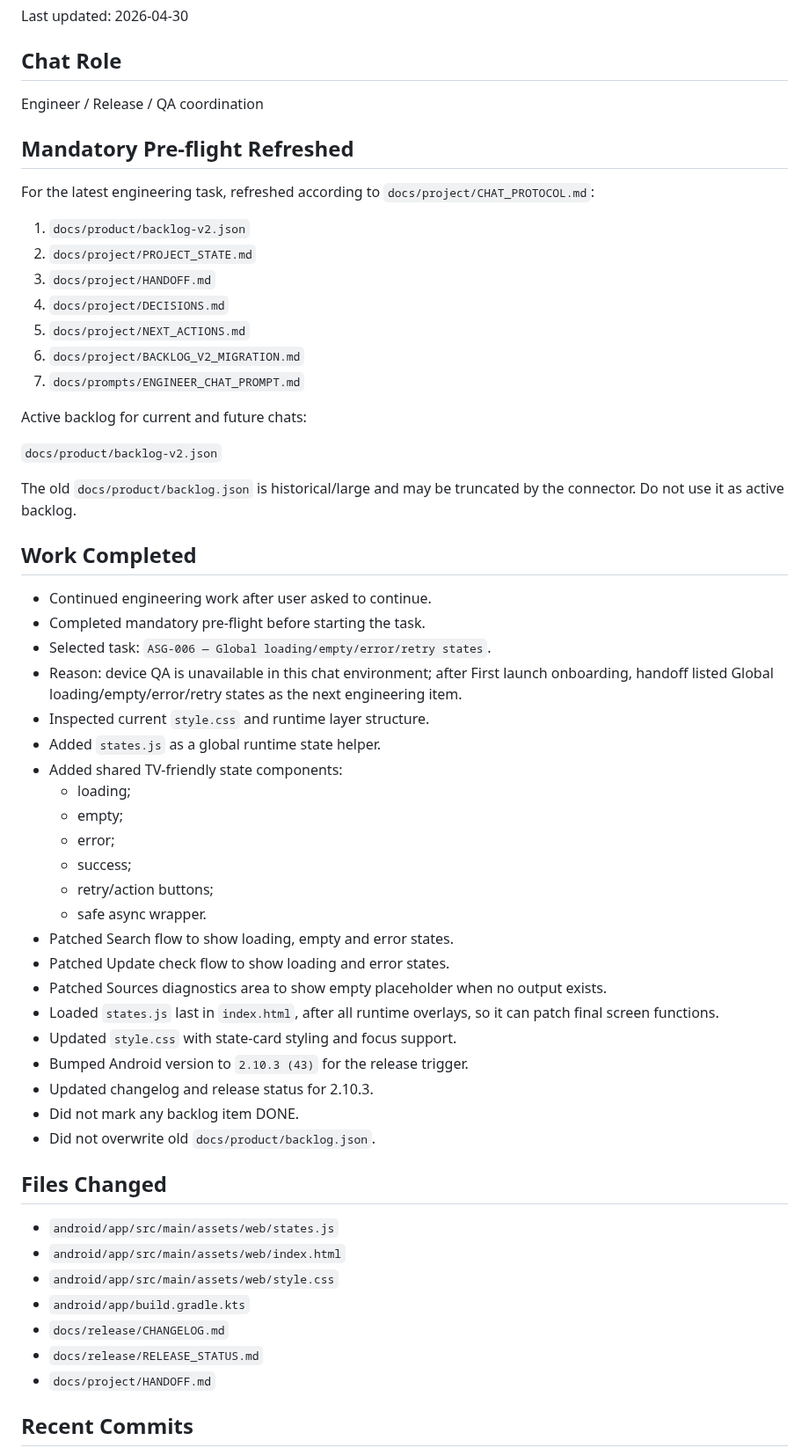
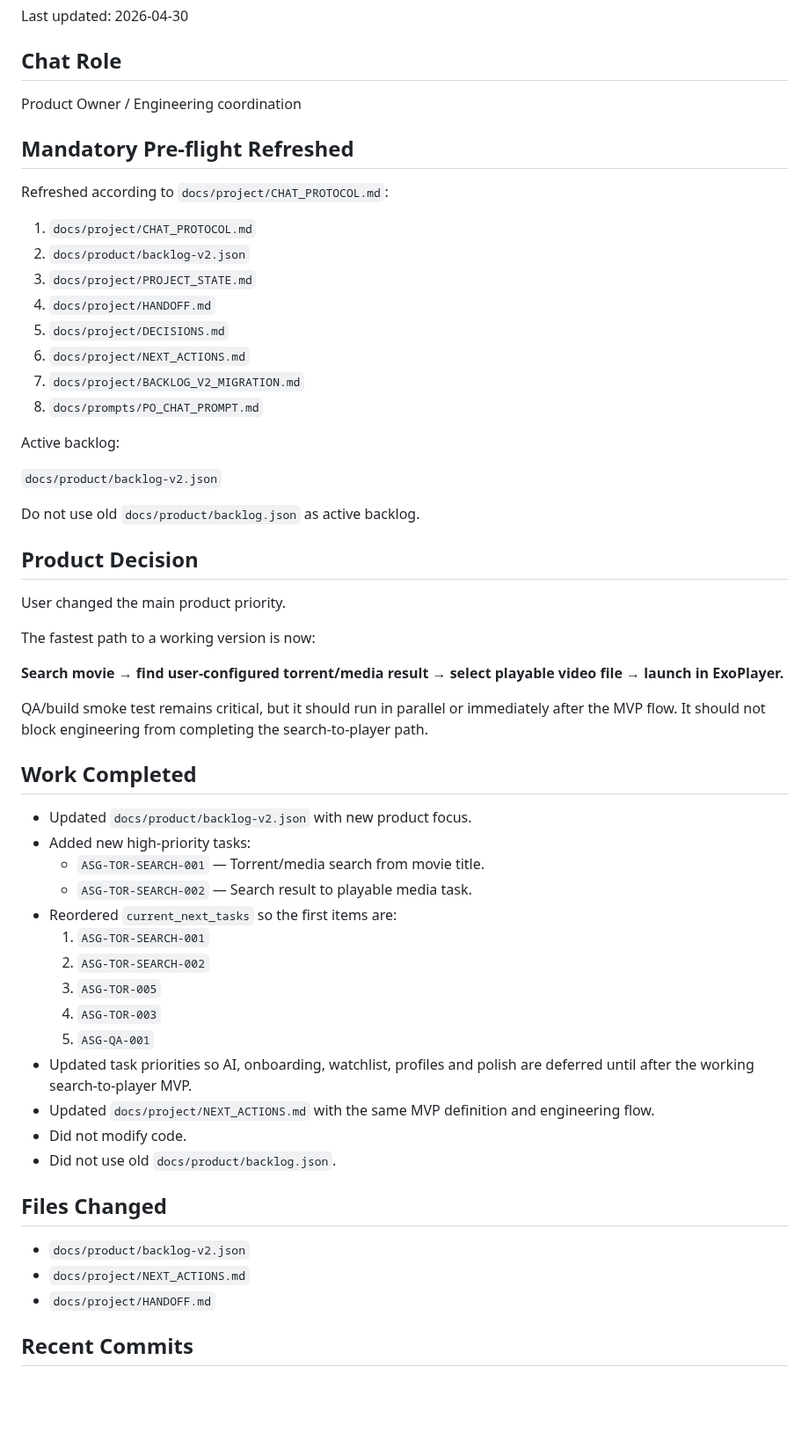
Before and after one commit to asker421/Asgard, a Markdown page: docs/project/HANDOFF.md, the part around one of its changes. Shown at 88% size. Drawn GitHub-style; blank space fills up the shorter version.

```diff
--- a/docs/project/HANDOFF.md
+++ b/docs/project/HANDOFF.md
@@ -4,59 +4,58 @@ Last updated: 2026-04-30
 
 ## Chat Role
 
-Engineer / Release / QA coordination
+Product Owner / Engineering coordination
 
 ## Mandatory Pre-flight Refreshed
 
-For the latest engineering task, refreshed according to `docs/project/CHAT_PROTOCOL.md`:
+Refreshed according to `docs/project/CHAT_PROTOCOL.md`:
 
-1. `docs/product/backlog-v2.json`
-2. `docs/project/PROJECT_STATE.md`
-3. `docs/project/HANDOFF.md`
-4. `docs/project/DECISIONS.md`
-5. `docs/project/NEXT_ACTIONS.md`
-6. `docs/project/BACKLOG_V2_MIGRATION.md`
-7. `docs/prompts/ENGINEER_CHAT_PROMPT.md`
+1. `docs/project/CHAT_PROTOCOL.md`
+2. `docs/product/backlog-v2.json`
+3. `docs/project/PROJECT_STATE.md`
+4. `docs/project/HANDOFF.md`
+5. `docs/project/DECISIONS.md`
+6. `docs/project/NEXT_ACTIONS.md`
+7. `docs/project/BACKLOG_V2_MIGRATION.md`
+8. `docs/prompts/PO_CHAT_PROMPT.md`
 
-Active backlog for current and future chats:
+Active backlog:
 
 `docs/product/backlog-v2.json`
 
-The old `docs/product/backlog.json` is historical/large and may be truncated by the connector. Do not use it as active backlog.
+Do not use old `docs/product/backlog.json` as active backlog.
+
+## Product Decision
+
+User changed the main product priority.
+
+The fastest path to a working version is now:
+
+**Search movie → find user-configured torrent/media result → select playable video file → launch in ExoPlayer.**
+
+QA/build smoke test remains critical, but it should run in parallel or immediately after the MVP flow. It should not block engineering from completing the search-to-player path.
 
 ## Work Completed
 
-- Continued engineering work after user asked to continue.
-- Completed mandatory pre-flight before starting the task.
-- Selected task: `ASG-006 — Global loading/empty/error/retry states`.
-- Reason: device QA is unavailable in this chat environment; after First launch onboarding, handoff listed Global loading/empty/error/retry states as the next engineering item.
-- Inspected current `style.css` and runtime layer structure.
-- Added `states.js` as a global runtime state helper.
-- Added shared TV-friendly state components:
-  - loading;
-  - empty;
-  - error;
-  - success;
-  - retry/action buttons;
-  - safe async wrapper.
-- Patched Search flow to show loading, empty and error states.
-- Patched Update check flow to show loading and error states.
-- Patched Sources diagnostics area to show empty placeholder when no output exists.
-- Loaded `states.js` last in `index.html`, after all runtime overlays, so it can patch final screen functions.
-- Updated `style.css` with state-card styling and focus support.
-- Bumped Android version to `2.10.3 (43)` for the release trigger.
-- Updated changelog and release status for 2.10.3.
-- Did not mark any backlog item DONE.
-- Did not overwrite old `docs/product/backlog.json`.
+- Updated `docs/product/backlog-v2.json` with new product focus.
+- Added new high-priority tasks:
+  - `ASG-TOR-SEARCH-001` — Torrent/media search from movie title.
+  - `ASG-TOR-SEARCH-002` — Search result to playable media task.
+- Reordered `current_next_tasks` so the first items are:
+  1. `ASG-TOR-SEARCH-001`
+  2. `ASG-TOR-SEARCH-002`
+  3. `ASG-TOR-005`
+  4. `ASG-TOR-003`
+  5. `ASG-QA-001`
+- Updated task priorities so AI, onboarding, watchlist, profiles and polish are deferred until after the working search-to-player MVP.
+- Updated `docs/project/NEXT_ACTIONS.md` with the same MVP definition and engineering flow.
+- Did not modify code.
+- Did not use old `docs/product/backlog.json`.
 
 ## Files Changed
 
-- `android/app/src/main/assets/web/states.js`
-- `android/app/src/main/assets/web/index.html`
-- `android/app/src/main/assets/web/style.css`
-- `android/app/build.gradle.kts`
-- `docs/release/CHANGELOG.md`
-- `docs/release/RELEASE_STATUS.md`
+- `docs/product/backlog-v2.json`
+- `docs/project/NEXT_ACTIONS.md`
 - `docs/project/HANDOFF.md`
 
 ## Recent Commits
```
Also changed, not shown: other parts of docs/project/HANDOFF.md (+48 -51 lines).
